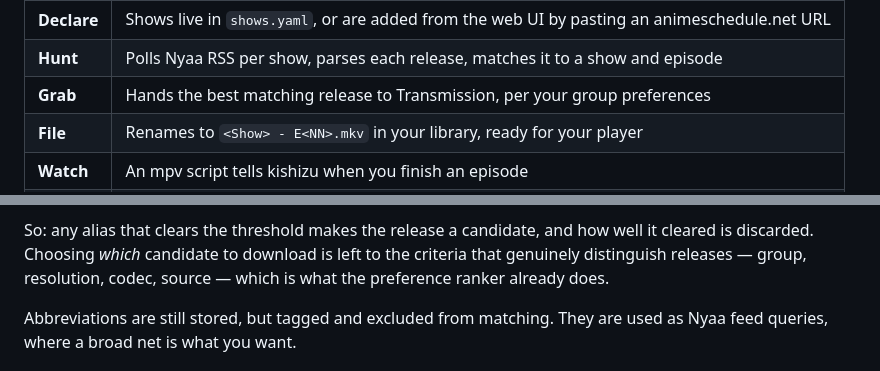
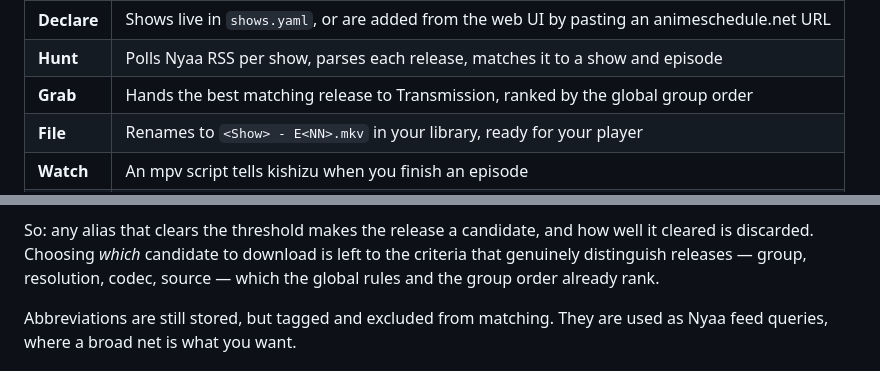
Before and after one commit to Ebonhawk3829/kishizu, a Markdown page: README.md, 2 parts joined by grey strips. Drawn GitHub-style.

```diff
--- a/README.md
+++ b/README.md
@@ -46,7 +46,7 @@ which is the entire reason it exists.
 |---|---|
 | **Declare** | Shows live in `shows.yaml`, or are added from the web UI by pasting an animeschedule.net URL |
 | **Hunt** | Polls Nyaa RSS per show, parses each release, matches it to a show and episode |
-| **Grab** | Hands the best matching release to Transmission, per your group preferences |
+| **Grab** | Hands the best matching release to Transmission, ranked by the global group order |
 | **File** | Renames to `<Show> - E<NN>.mkv` in your library, ready for your player |
 | **Watch** | An mpv script tells kishizu when you finish an episode |
 | **Clean** | Deletes watched episodes, keeping the last few |
@@ -252,7 +262,7 @@ similar.
 So: any alias that clears the threshold makes the release a candidate, and how
 well it cleared is discarded. Choosing *which* candidate to download is left to
 the criteria that genuinely distinguish releases — group, resolution, codec,
-source — which is what the preference ranker already does.
+source — which the global rules and the group order already rank.
 
 Abbreviations are still stored, but tagged and excluded from matching. They are
 used as Nyaa feed queries, where a broad net is what you want.
```
Also changed, not shown: other parts of README.md (+22 -11 lines).
